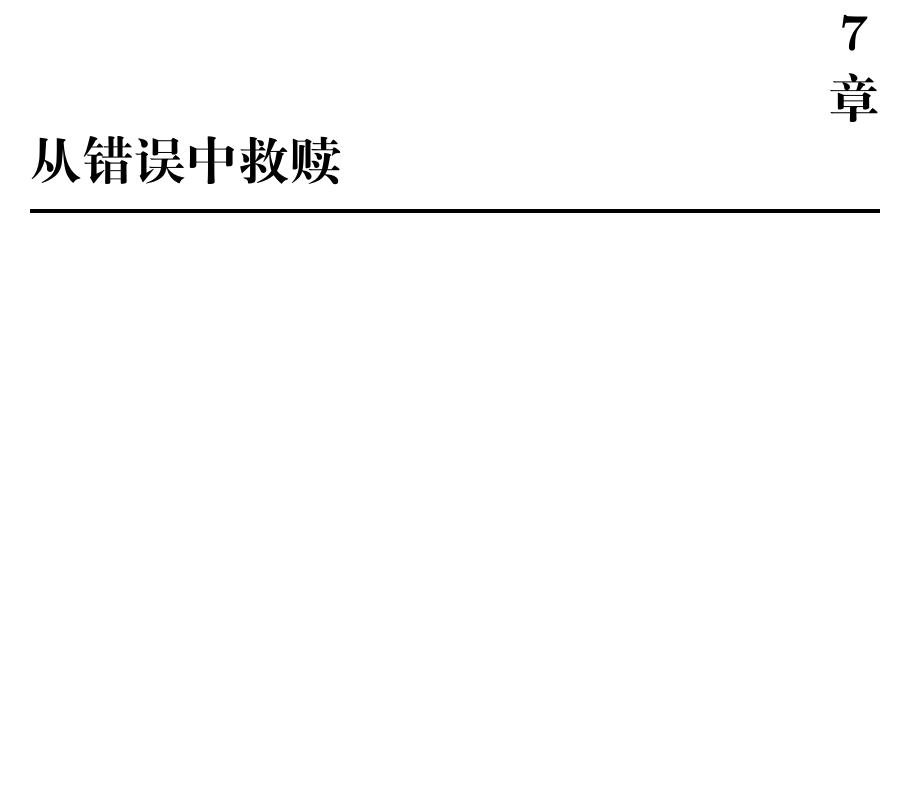
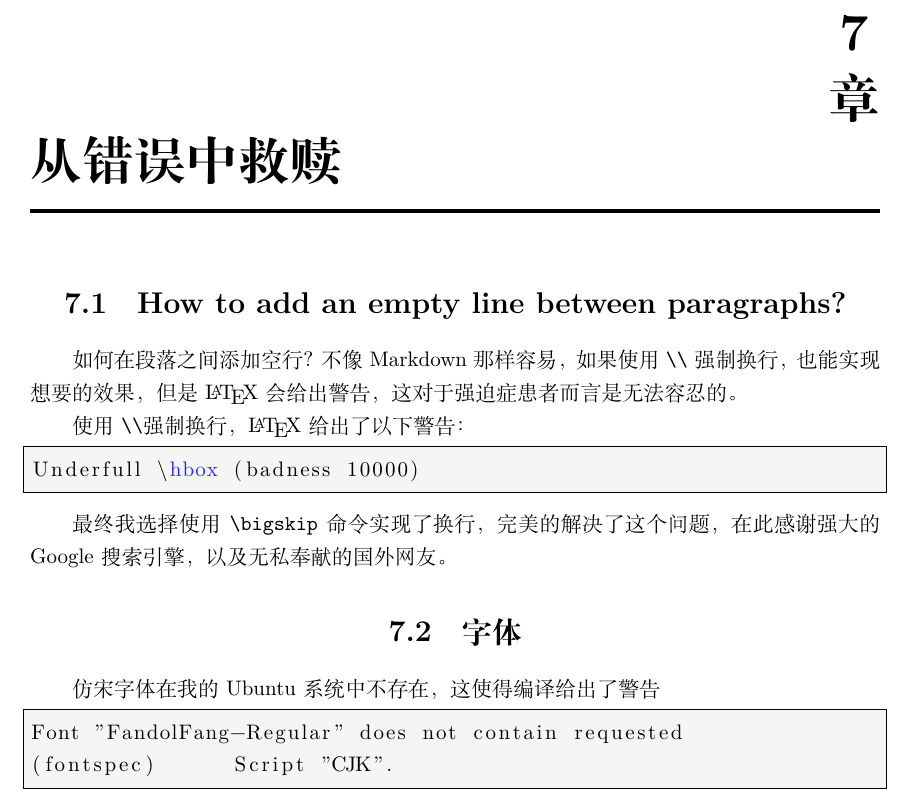
Before and after one commit to magic-moon/noteLaTeX, a LaTeX book (note LaTeX.tex, which reads chapter/chapter7.tex): part of page 17 of 19, cut so that both start at the same text, the shorter picture padded with empty space. Compiled offline with XeLaTeX.

Commit message:
在第七章中添加了换行的解决方案

```diff
--- a/chapter/chapter7.tex
+++ b/chapter/chapter7.tex
@@ -1,2 +1,20 @@
 % 第7章
 \chapter{从错误中救赎}
+
+\section[换行]{How to add an empty line between paragraphs?}
+
+如何在段落之间添加空行？不像Markdown 那样容易，如果使用 \verb`\\` 强制换行，也能实现想要的效果，但是\LaTeX 会给出警告，这对于强迫症患者而言是无法容忍的。
+
+使用 \verb`\\`强制换行，\LaTeX 给出了以下警告：
+\begin{lstlisting}
+Underfull \hbox (badness 10000)
+\end{lstlisting}
+
+最终我选择使用 \verb|\bigskip|  命令实现了换行，完美的解决了这个问题，在此感谢强大的Google 搜索引擎，以及无私奉献的国外网友。
+\section{字体}
+
+仿宋字体在我的Ubuntu系统中不存在，这使得编译给出了警告
+\begin{lstlisting}
+Font "FandolFang-Regular" does not contain requested
+(fontspec)	Script "CJK".
+\end{lstlisting}
```
Also changed, not shown: note LaTeX.pdf.
